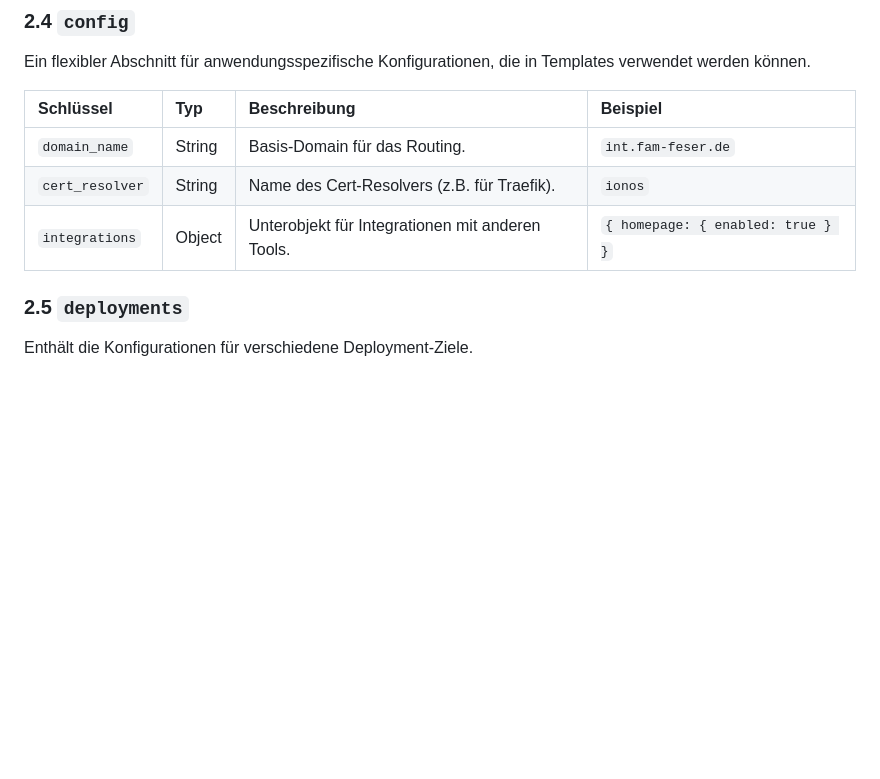
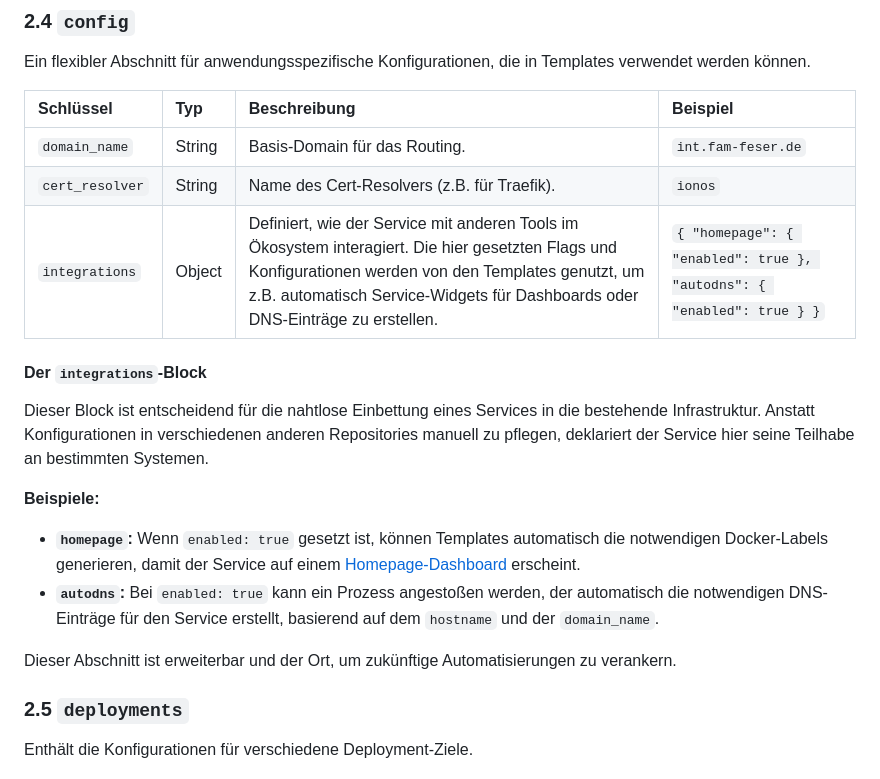
Before and after one commit to marvin1309/aac-template-engine, a Markdown page: documentation.md, the part around the change. Rendered like a GitHub page; blank space fills up the shorter version.

```diff
--- a/documentation.md
+++ b/documentation.md
@@ -64,7 +64,18 @@ Ein flexibler Abschnitt für anwendungsspezifische Konfigurationen, die in Templ
 | :--- | :--- | :--- | :--- |
 | `domain_name`| String | Basis-Domain für das Routing. | `int.fam-feser.de` |
 | `cert_resolver`| String | Name des Cert-Resolvers (z.B. für Traefik). | `ionos` |
-| `integrations`| Object | Unterobjekt für Integrationen mit anderen Tools. | `{ homepage: { enabled: true } }` |
+| `integrations`| Object | Definiert, wie der Service mit anderen Tools im Ökosystem interagiert. Die hier gesetzten Flags und Konfigurationen werden von den Templates genutzt, um z.B. automatisch Service-Widgets für Dashboards oder DNS-Einträge zu erstellen. | `{ "homepage": { "enabled": true }, "autodns": { "enabled": true } }` |
+
+#### Der `integrations`-Block
+
+Dieser Block ist entscheidend für die nahtlose Einbettung eines Services in die bestehende Infrastruktur. Anstatt Konfigurationen in verschiedenen anderen Repositories manuell zu pflegen, deklariert der Service hier seine Teilhabe an bestimmten Systemen.
+
+**Beispiele:**
+
+*   **`homepage`:** Wenn `enabled: true` gesetzt ist, können Templates automatisch die notwendigen Docker-Labels generieren, damit der Service auf einem [Homepage-Dashboard](https.gethomepage.dev/) erscheint.
+*   **`autodns`:** Bei `enabled: true` kann ein Prozess angestoßen werden, der automatisch die notwendigen DNS-Einträge für den Service erstellt, basierend auf dem `hostname` und der `domain_name`.
+
+Dieser Abschnitt ist erweiterbar und der Ort, um zukünftige Automatisierungen zu verankern.
 
 ### 2.5 `deployments`
 
```
